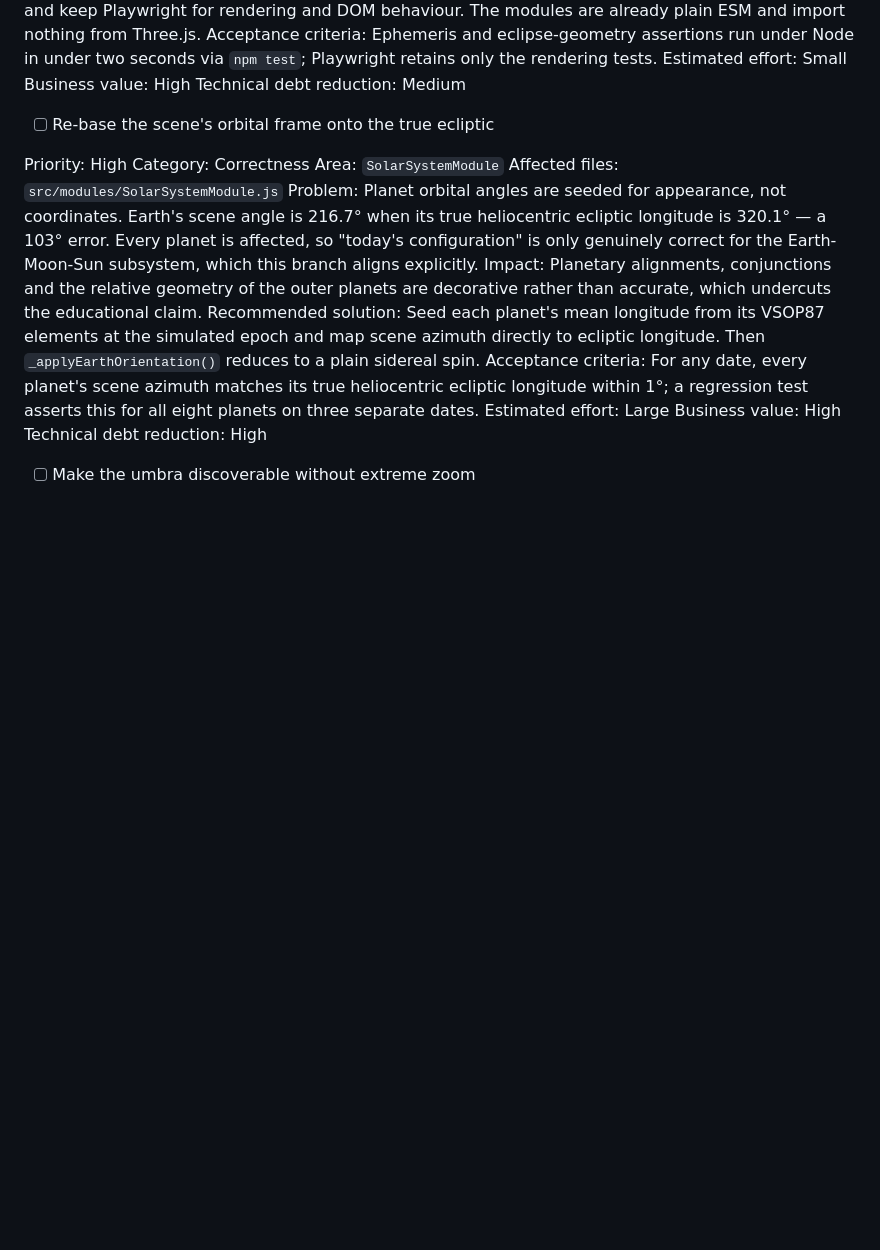
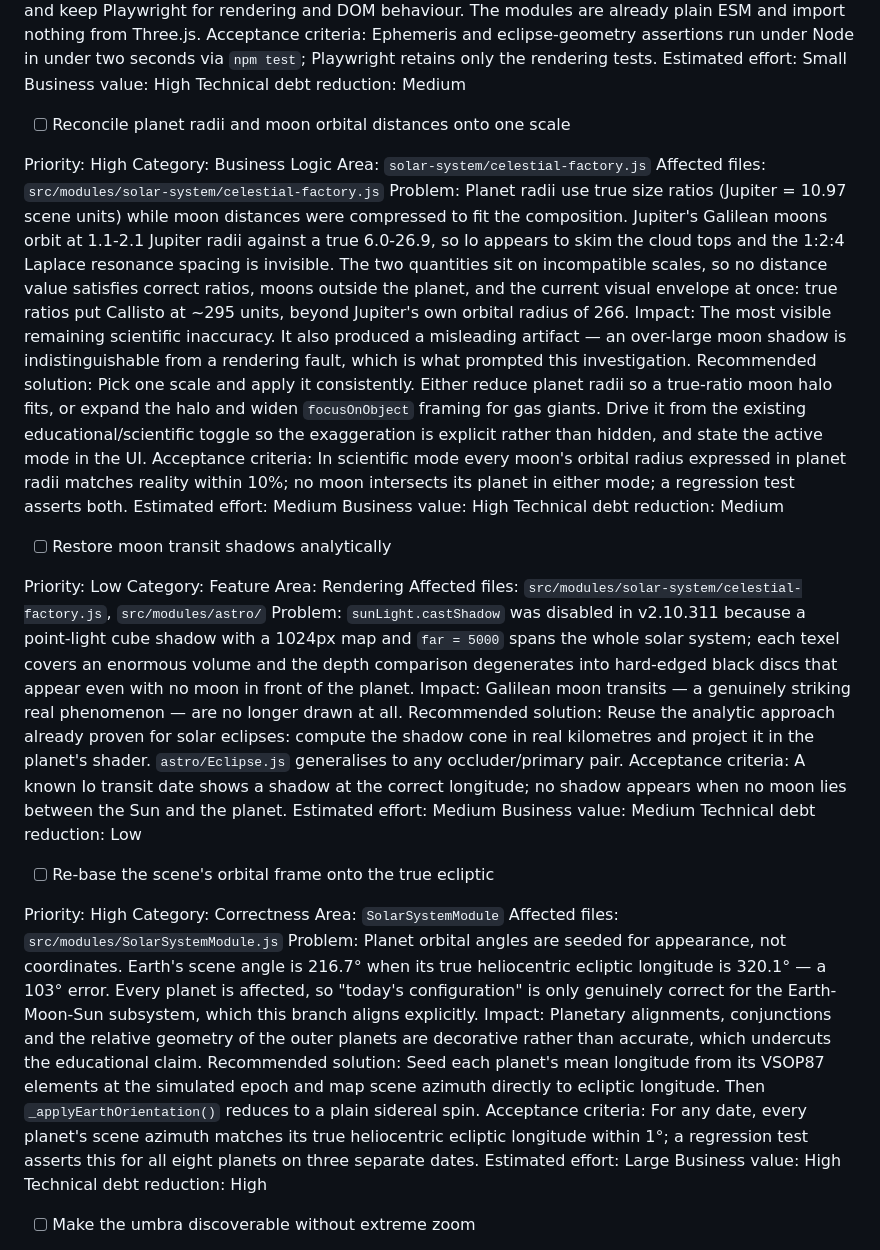
Before and after one commit to my-pwa-apps/Solar, a Markdown page: BACKLOG.md, the part around the change. GitHub-like rendering; blank space fills up the shorter version.

Commit message:
docs: record scale-reconciliation and analytic transit-shadow items in backlog

```diff
--- a/BACKLOG.md
+++ b/BACKLOG.md
@@ -159,6 +159,54 @@ under two seconds via `npm test`; Playwright retains only the rendering tests.
 Estimated effort: Small
 Business value: High
 Technical debt reduction: Medium
+
+- [ ] Reconcile planet radii and moon orbital distances onto one scale
+
+Priority: High
+Category: Business Logic
+Area: `solar-system/celestial-factory.js`
+Affected files: `src/modules/solar-system/celestial-factory.js`
+Problem: Planet radii use true size ratios (Jupiter = 10.97 scene units) while moon
+distances were compressed to fit the composition. Jupiter's Galilean moons orbit at
+1.1-2.1 Jupiter radii against a true 6.0-26.9, so Io appears to skim the cloud tops
+and the 1:2:4 Laplace resonance spacing is invisible. The two quantities sit on
+incompatible scales, so no distance value satisfies correct ratios, moons outside the
+planet, and the current visual envelope at once: true ratios put Callisto at ~295
+units, beyond Jupiter's own orbital radius of 266.
+Impact: The most visible remaining scientific inaccuracy. It also produced a
+misleading artifact — an over-large moon shadow is indistinguishable from a rendering
+fault, which is what prompted this investigation.
+Recommended solution: Pick one scale and apply it consistently. Either reduce planet
+radii so a true-ratio moon halo fits, or expand the halo and widen `focusOnObject`
+framing for gas giants. Drive it from the existing educational/scientific toggle so
+the exaggeration is explicit rather than hidden, and state the active mode in the UI.
+Acceptance criteria: In scientific mode every moon's orbital radius expressed in
+planet radii matches reality within 10%; no moon intersects its planet in either
+mode; a regression test asserts both.
+Estimated effort: Medium
+Business value: High
+Technical debt reduction: Medium
+
+- [ ] Restore moon transit shadows analytically
+
+Priority: Low
+Category: Feature
+Area: Rendering
+Affected files: `src/modules/solar-system/celestial-factory.js`, `src/modules/astro/`
+Problem: `sunLight.castShadow` was disabled in v2.10.311 because a point-light cube
+shadow with a 1024px map and `far = 5000` spans the whole solar system; each texel
+covers an enormous volume and the depth comparison degenerates into hard-edged black
+discs that appear even with no moon in front of the planet.
+Impact: Galilean moon transits — a genuinely striking real phenomenon — are no longer
+drawn at all.
+Recommended solution: Reuse the analytic approach already proven for solar eclipses:
+compute the shadow cone in real kilometres and project it in the planet's shader.
+`astro/Eclipse.js` generalises to any occluder/primary pair.
+Acceptance criteria: A known Io transit date shows a shadow at the correct longitude;
+no shadow appears when no moon lies between the Sun and the planet.
+Estimated effort: Medium
+Business value: Medium
+Technical debt reduction: Low
 
 - [ ] Re-base the scene's orbital frame onto the true ecliptic
 
```
